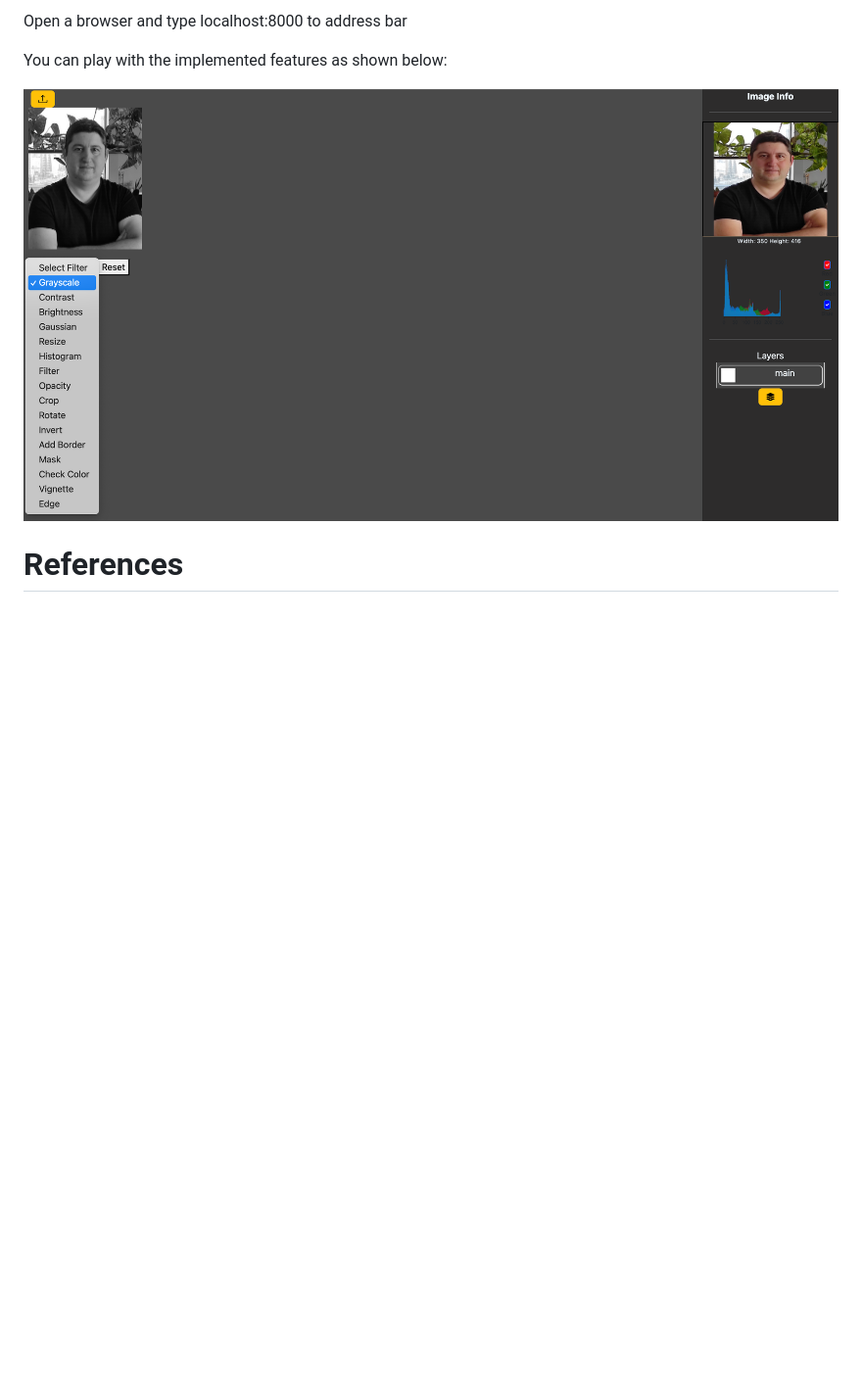
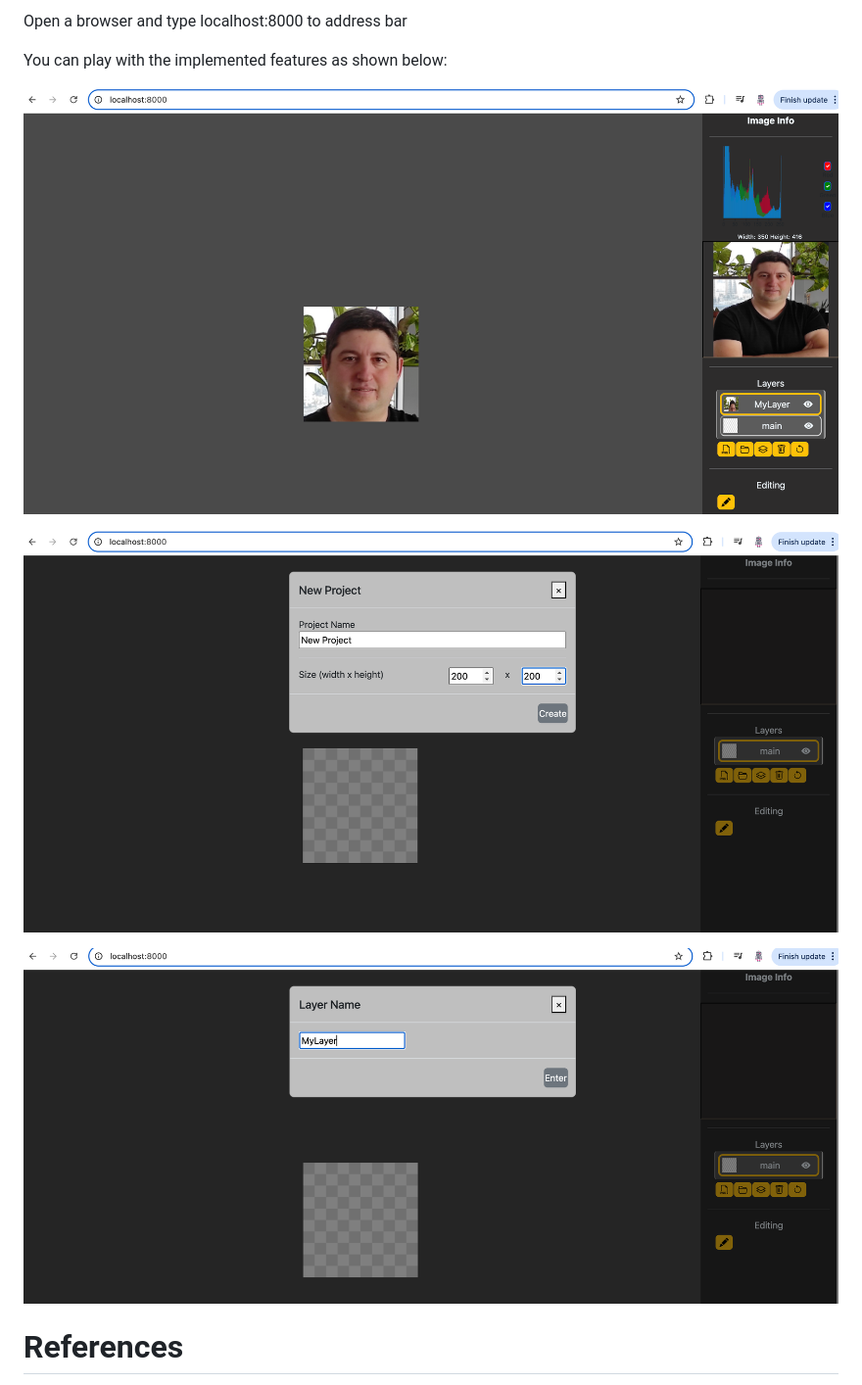
Before and after one commit to alperakkin/image-editor-interface-wasm, a Markdown page: README.md, the part around the change. Shown: that part at 98% size. Drawn GitHub-style; pictures changed too: resources/editing.png (added), resources/example.png (deleted), resources/newlayer.png (added); blank space fills up the shorter version.

```diff
--- a/README.md
+++ b/README.md
@@ -59,9 +59,11 @@ Open a browser and type localhost:8000 to address bar
 
 You can play with the implemented features as shown below:
 
-![](https://github.com/alperakkin/image-editor-interface-wasm/blob/main/resources/example.png)
+![](https://github.com/alperakkin/image-editor-interface-wasm/blob/main/resources/editing.png)
 
+![](https://github.com/alperakkin/image-editor-interface-wasm/blob/main/resources/newproject.png)
 
+![](https://github.com/alperakkin/image-editor-interface-wasm/blob/main/resources/newlayer.png)
 
 # References
 https://github.com/alperakkin/image-editor
```
Also changed, not shown: 6 other files.
